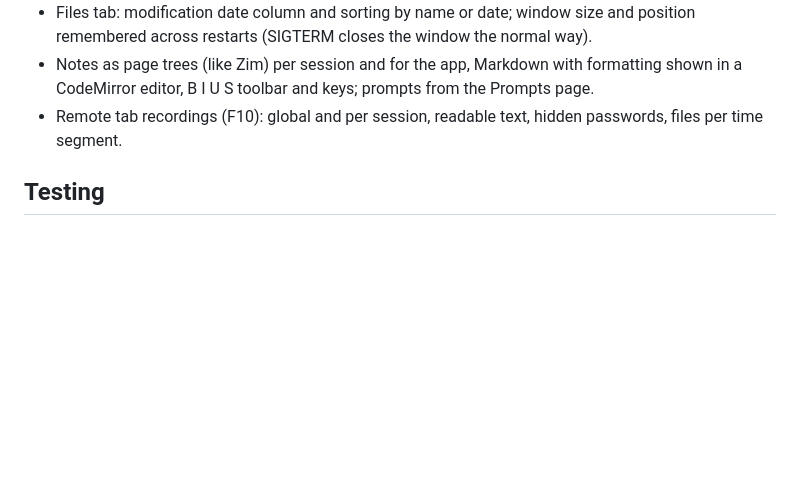
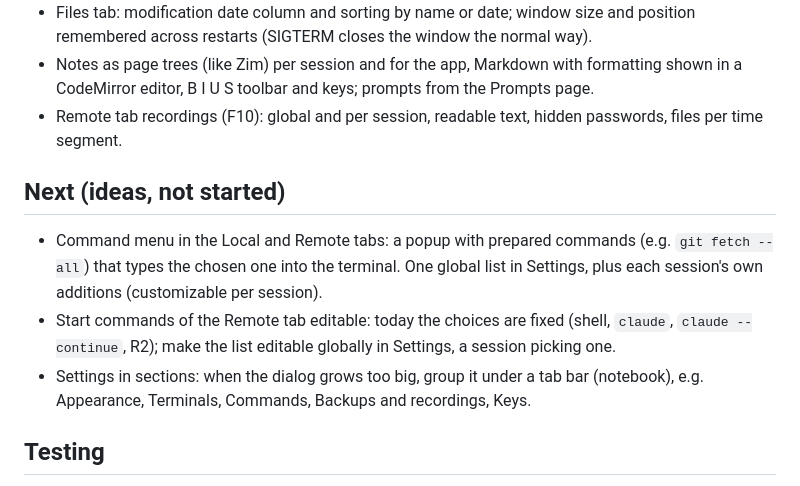
Before and after one commit to maarten-boot/multi-session-ssh-dev, a Markdown page: PLAN.md, the part around the change. Rendered like a GitHub page; blank space fills up the shorter version.

Commit message:
PLAN: next ideas (command menu, editable start commands, Settings tabs)
Co-Authored-By: Claude Opus 5.5 <noreply@anthropic.com>

```diff
--- a/PLAN.md
+++ b/PLAN.md
@@ -80,6 +80,15 @@ implementation differs from the original plan.
 - Remote tab recordings (F10): global and per session, readable text, hidden passwords,
   files per time segment.
 
+## Next (ideas, not started)
+- Command menu in the Local and Remote tabs: a popup with prepared commands (e.g.
+  `git fetch --all`) that types the chosen one into the terminal. One global list in Settings,
+  plus each session's own additions (customizable per session).
+- Start commands of the Remote tab editable: today the choices are fixed (shell, `claude`,
+  `claude --continue`, R2); make the list editable globally in Settings, a session picking one.
+- Settings in sections: when the dialog grows too big, group it under a tab bar (notebook),
+  e.g. Appearance, Terminals, Commands, Backups and recordings, Keys.
+
 ## Testing
 - Go unit tests for every internal package (pathmap, remote command quoting executed through a
   real shell, config, session, notes, forge, fsbrowse, opener, gitstatus incl. the repository
```
